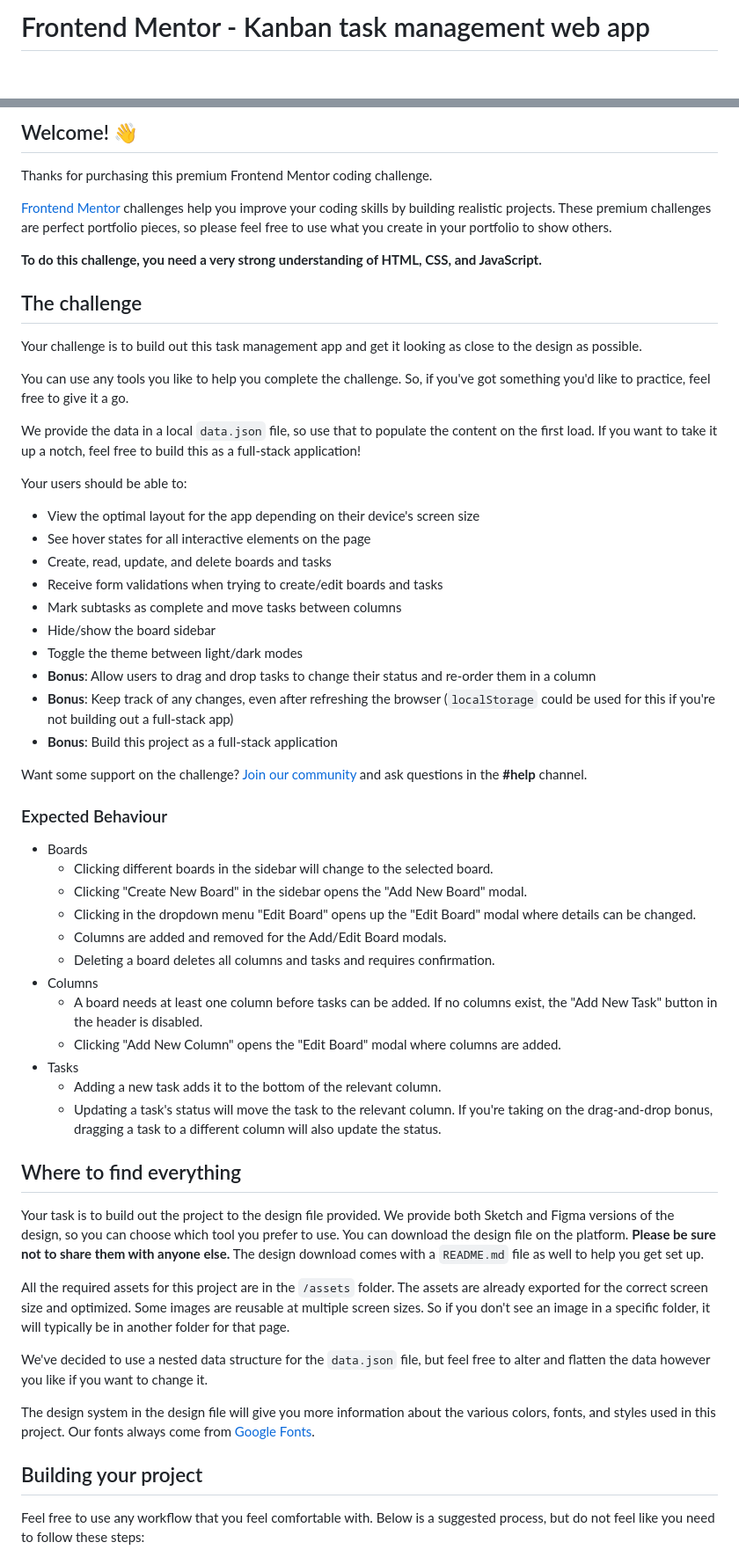
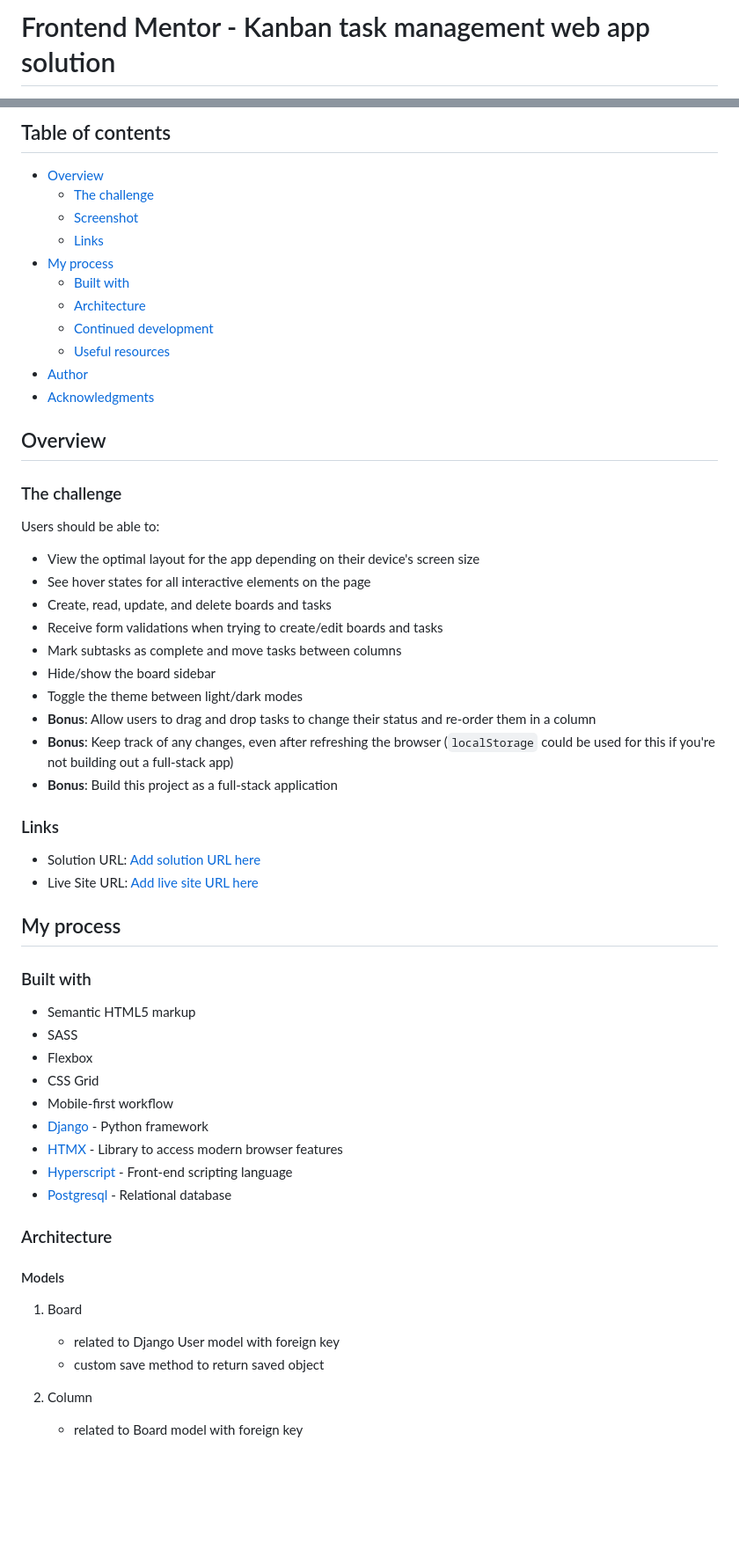
Before and after one commit to MauritzLM/kanban-task-management-app, a Markdown page: README.md, 2 parts joined by grey strips. Shown: that part at 88% size. GitHub-like rendering; blank space fills up the shorter version.

```diff
--- a/README.md
+++ b/README.md
@@ -1,2 +1,2 @@
-# Frontend Mentor - Kanban task management web app
+# Frontend Mentor - Kanban task management web app solution
 
@@ -4,21 +4,23 @@
 
-## Welcome! 👋
+## Table of contents
 
-Thanks for purchasing this premium Frontend Mentor coding challenge.
+- [Overview](#overview)
+  - [The challenge](#the-challenge)
+  - [Screenshot](#screenshot)
+  - [Links](#links)
+- [My process](#my-process)
+  - [Built with](#built-with)
+  - [Architecture](#Architecture)
+  - [Continued development](#continued-development)
+  - [Useful resources](#useful-resources)
+- [Author](#author)
+- [Acknowledgments](#acknowledgments)
 
-[Frontend Mentor](https://www.frontendmentor.io) challenges help you improve your coding skills by building realistic projects. These premium challenges are perfect portfolio pieces, so please feel free to use what you create in your portfolio to show others.
+## Overview
 
-**To do this challenge, you need a very strong understanding of HTML, CSS, and JavaScript.**
+### The challenge
 
-## The challenge
-
-Your challenge is to build out this task management app and get it looking as close to the design as possible.
-
-You can use any tools you like to help you complete the challenge. So, if you've got something you'd like to practice, feel free to give it a go.
-
-We provide the data in a local `data.json` file, so use that to populate the content on the first load. If you want to take it up a notch, feel free to build this as a full-stack application!
-
-Your users should be able to:
+Users should be able to:
 
 - View the optimal layout for the app depending on their device's screen size
 - See hover states for all interactive elements on the page
@@ -31,34 +33,34 @@ Your users should be able to:
 - **Bonus**: Keep track of any changes, even after refreshing the browser (`localStorage` could be used for this if you're not building out a full-stack app)
 - **Bonus**: Build this project as a full-stack application
 
-Want some support on the challenge? [Join our community](https://www.frontendmentor.io/community) and ask questions in the **#help** channel.
 
-### Expected Behaviour
+### Links
 
-- Boards
-  - Clicking different boards in the sidebar will change to the selected board.
-  - Clicking "Create New Board" in the sidebar opens the "Add New Board" modal.
-  - Clicking in the dropdown menu "Edit Board" opens up the "Edit Board" modal where details can be changed.
-  - Columns are added and removed for the Add/Edit Board modals.
-  - Deleting a board deletes all columns and tasks and requires confirmation.
-- Columns
-  - A board needs at least one column before tasks can be added. If no columns exist, the "Add New Task" button in the header is disabled.
-  - Clicking "Add New Column" opens the "Edit Board" modal where columns are added.
-- Tasks
-  - Adding a new task adds it to the bottom of the relevant column.
-  - Updating a task's status will move the task to the relevant column. If you're taking on the drag-and-drop bonus, dragging a task to a different column will also update the status.
+- Solution URL: [Add solution URL here]()
+- Live Site URL: [Add live site URL here](https://web-production-b1cb.up.railway.app/taskmanager/)
 
-## Where to find everything
+## My process
 
-Your task is to build out the project to the design file provided. We provide both Sketch and Figma versions of the design, so you can choose which tool you prefer to use. You can download the design file on the platform. **Please be sure not to share them with anyone else.** The design download comes with a `README.md` file as well to help you get set up.
+### Built with
 
-All the required assets for this project are in the `/assets` folder. The assets are already exported for the correct screen size and optimized. Some images are reusable at multiple screen sizes. So if you don't see an image in a specific folder, it will typically be in another folder for that page.
+- Semantic HTML5 markup
+- SASS
+- Flexbox
+- CSS Grid
+- Mobile-first workflow
+- [Django](https://www.djangoproject.com/) - Python framework
+- [HTMX](https://htmx.org/) - Library to access modern browser features
+- [Hyperscript](https://hyperscript.org/) - Front-end scripting language
+- [Postgresql](https://www.postgresql.org/) - Relational database
 
-We've decided to use a nested data structure for the `data.json` file, but feel free to alter and flatten the data however you like if you want to change it.
+### Architecture
 
-The design system in the design file will give you more information about the various colors, fonts, and styles used in this project. Our fonts always come from [Google Fonts](https://fonts.google.com/).
+#### Models
 
-## Building your project
+   1. Board
+      - related to  Django User model with foreign key
+      - custom save method to return saved object
 
-Feel free to use any workflow that you feel comfortable with. Below is a suggested process, but do not feel like you need to follow these steps:
+   2. Column
+      - related to Board model with foreign key
 
```
Also changed, not shown: other parts of README.md (+173 -32 lines), README-template.md (deleted, +0 -122 lines).
